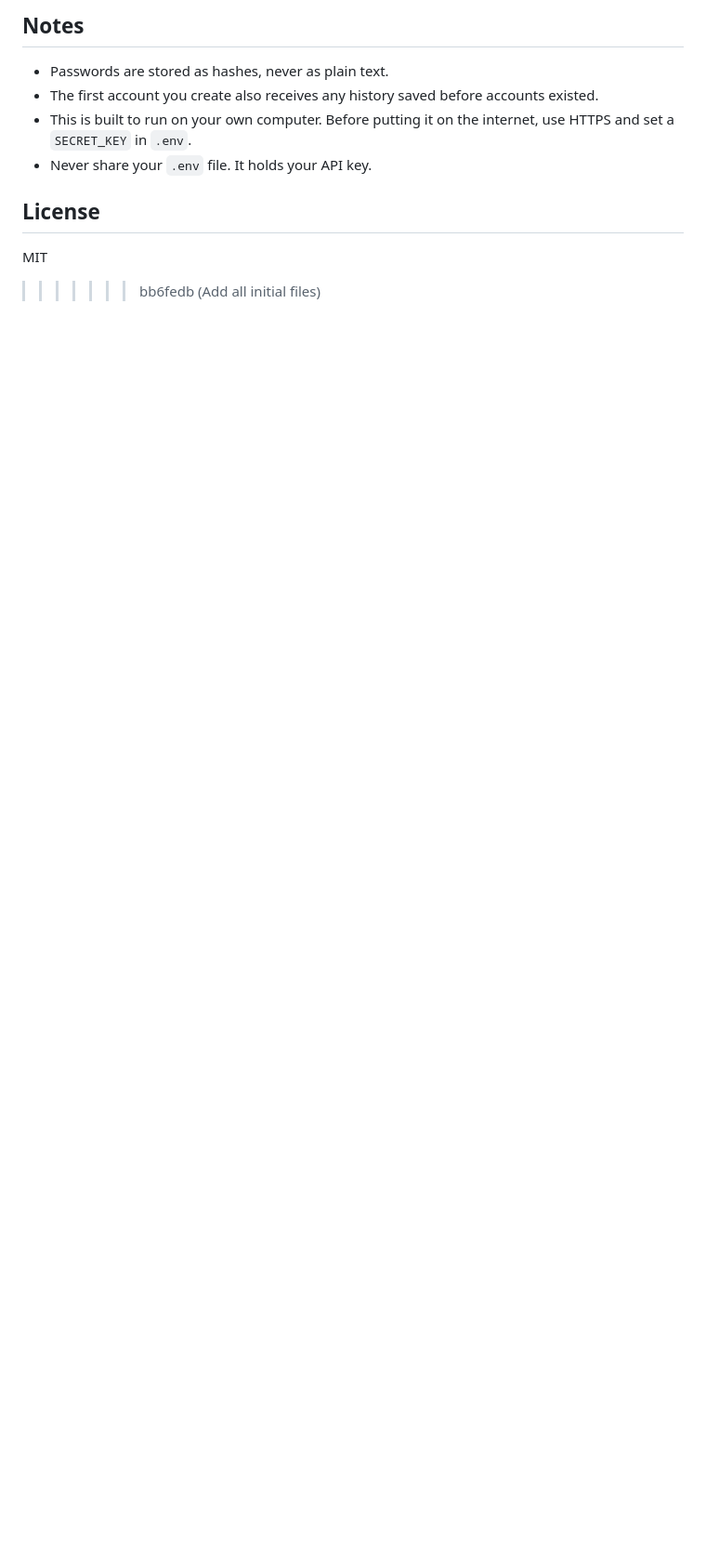
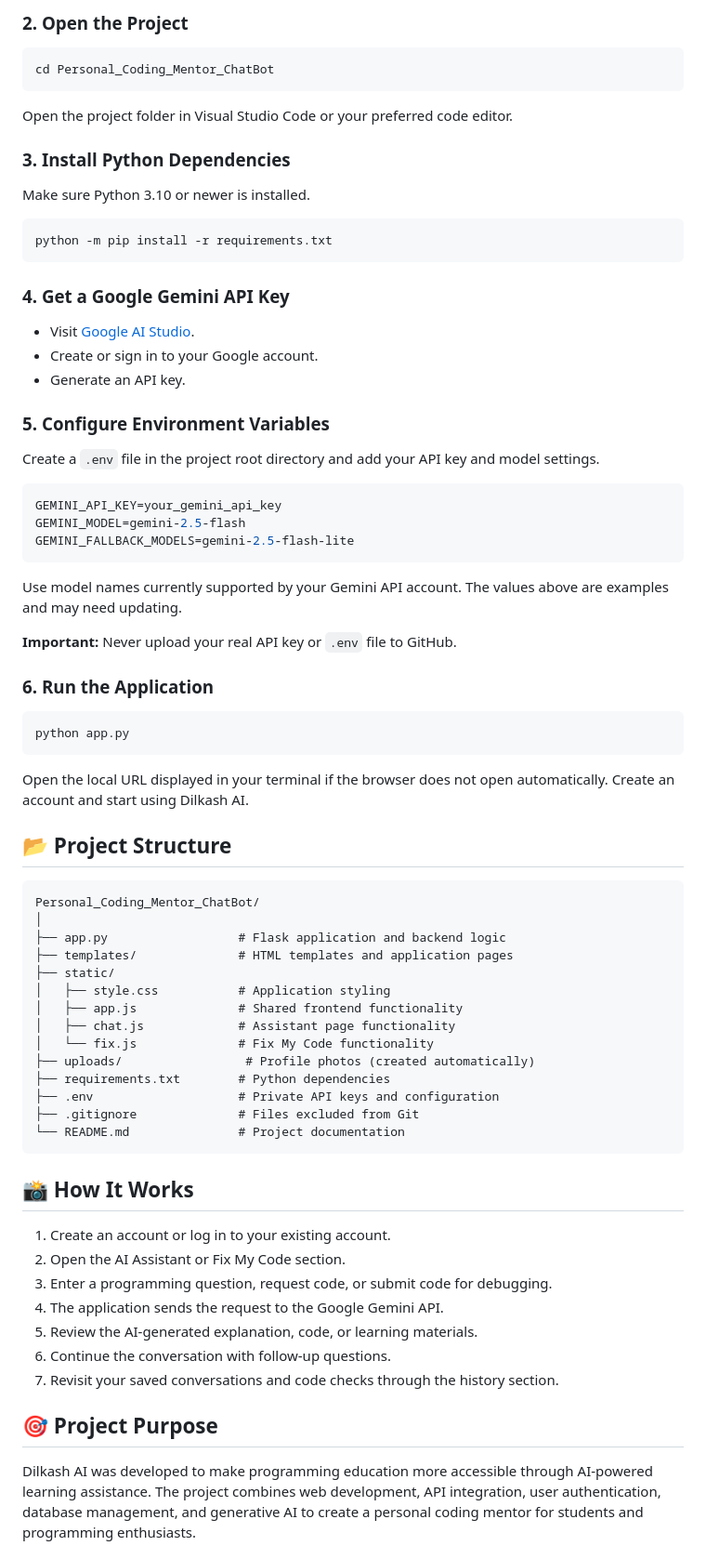
Before and after one commit to dilkashshekh11/Personal_Coding_Mentor_ChatBot, a Markdown page: README.md, the part around one of its changes. Shown at 93% size. Drawn GitHub-style; blank space fills up the shorter version.

````diff
--- a/README.md
+++ b/README.md
@@ -68,13 +39,79 @@ requirements.txt      packages to install
 ```
 
-## Notes
+### 2. Open the Project
 
-- Passwords are stored as hashes, never as plain text.
-- The first account you create also receives any history saved before accounts existed.
-- This is built to run on your own computer. Before putting it on the internet, use HTTPS and set a `SECRET_KEY` in `.env`.
-- Never share your `.env` file. It holds your API key.
+```bash
+cd Personal_Coding_Mentor_ChatBot
+```
 
-## License
+Open the project folder in Visual Studio Code or your preferred code editor.
 
-MIT
->>>>>>> bb6fedb (Add all initial files)
+### 3. Install Python Dependencies
+
+Make sure Python 3.10 or newer is installed.
+
+```bash
+python -m pip install -r requirements.txt
+```
+
+### 4. Get a Google Gemini API Key
+
+- Visit [Google AI Studio](https://aistudio.google.com/apikey).
+- Create or sign in to your Google account.
+- Generate an API key.
+
+### 5. Configure Environment Variables
+
+Create a `.env` file in the project root directory and add your API key and model settings.
+
+```env
+GEMINI_API_KEY=your_gemini_api_key
+GEMINI_MODEL=gemini-2.5-flash
+GEMINI_FALLBACK_MODELS=gemini-2.5-flash-lite
+```
+
+Use model names currently supported by your Gemini API account. The values above are examples and may need updating.
+
+**Important:** Never upload your real API key or `.env` file to GitHub.
+
+### 6. Run the Application
+
+```bash
+python app.py
+```
+
+Open the local URL displayed in your terminal if the browser does not open automatically. Create an account and start using Dilkash AI.
+
+## 📂 Project Structure
+
+```text
+Personal_Coding_Mentor_ChatBot/
+│
+├── app.py                  # Flask application and backend logic
+├── templates/              # HTML templates and application pages
+├── static/
+│   ├── style.css           # Application styling
+│   ├── app.js              # Shared frontend functionality
+│   ├── chat.js             # Assistant page functionality
+│   └── fix.js              # Fix My Code functionality
+├── uploads/                 # Profile photos (created automatically)
+├── requirements.txt        # Python dependencies
+├── .env                    # Private API keys and configuration
+├── .gitignore              # Files excluded from Git
+└── README.md               # Project documentation
+```
+
+## 📸 How It Works
+
+1. Create an account or log in to your existing account.
+2. Open the AI Assistant or Fix My Code section.
+3. Enter a programming question, request code, or submit code for debugging.
+4. The application sends the request to the Google Gemini API.
+5. Review the AI-generated explanation, code, or learning materials.
+6. Continue the conversation with follow-up questions.
+7. Revisit your saved conversations and code checks through the history section.
+
+## 🎯 Project Purpose
+
+Dilkash AI was developed to make programming education more accessible through AI-powered learning assistance. The project combines web development, API integration, user authentication, database management, and generative AI to create a personal coding mentor for students and programming enthusiasts.
+
````
Also changed, not shown: other parts of README.md (+52 -58 lines).
